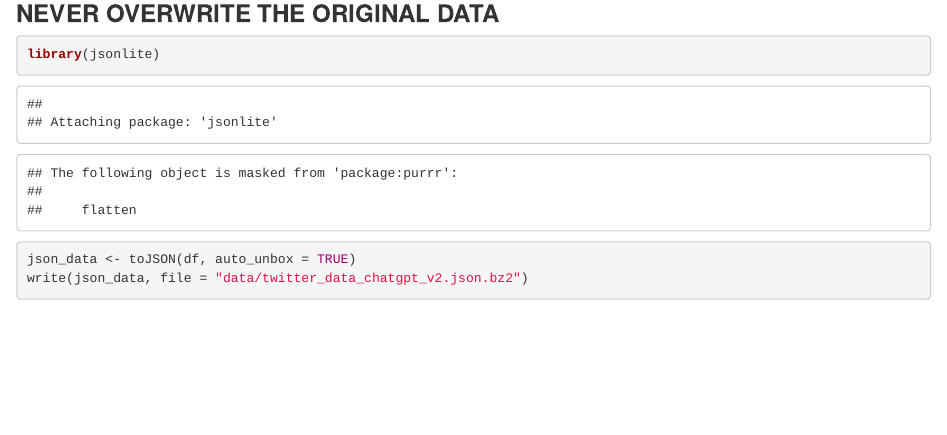
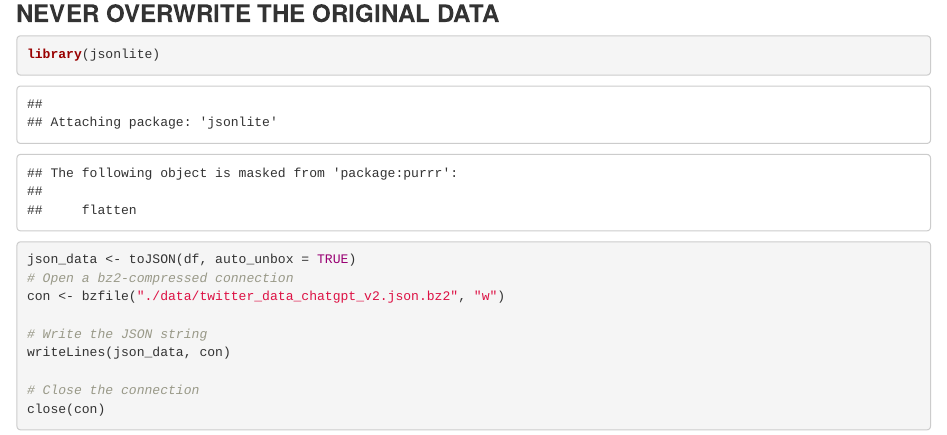
Before and after one commit to tugrulz/sicss_edinburgh_2025, an R Markdown document (1-analysis_2_R.Rmd): the page in a window 1100 px wide, from 12840 px down. Rendered offline with R 4.5, knitr and Pandoc, with nearby package versions; some code elsewhere in the file could not run offline.

Commit message:
Update 1-analysis_2_R.Rmd

````diff
--- a/1-analysis_2_R.Rmd
+++ b/1-analysis_2_R.Rmd
@@ -554,6 +554,13 @@ and the most important tip:
 ```{r}
 library(jsonlite)
 json_data <- toJSON(df, auto_unbox = TRUE)
-write(json_data, file = "data/twitter_data_chatgpt_v2.json.bz2")
+# Open a bz2-compressed connection
+con <- bzfile("./data/twitter_data_chatgpt_v2.json.bz2", "w")
+
+# Write the JSON string
+writeLines(json_data, con)
+
+# Close the connection
+close(con)
 
 ```
````
